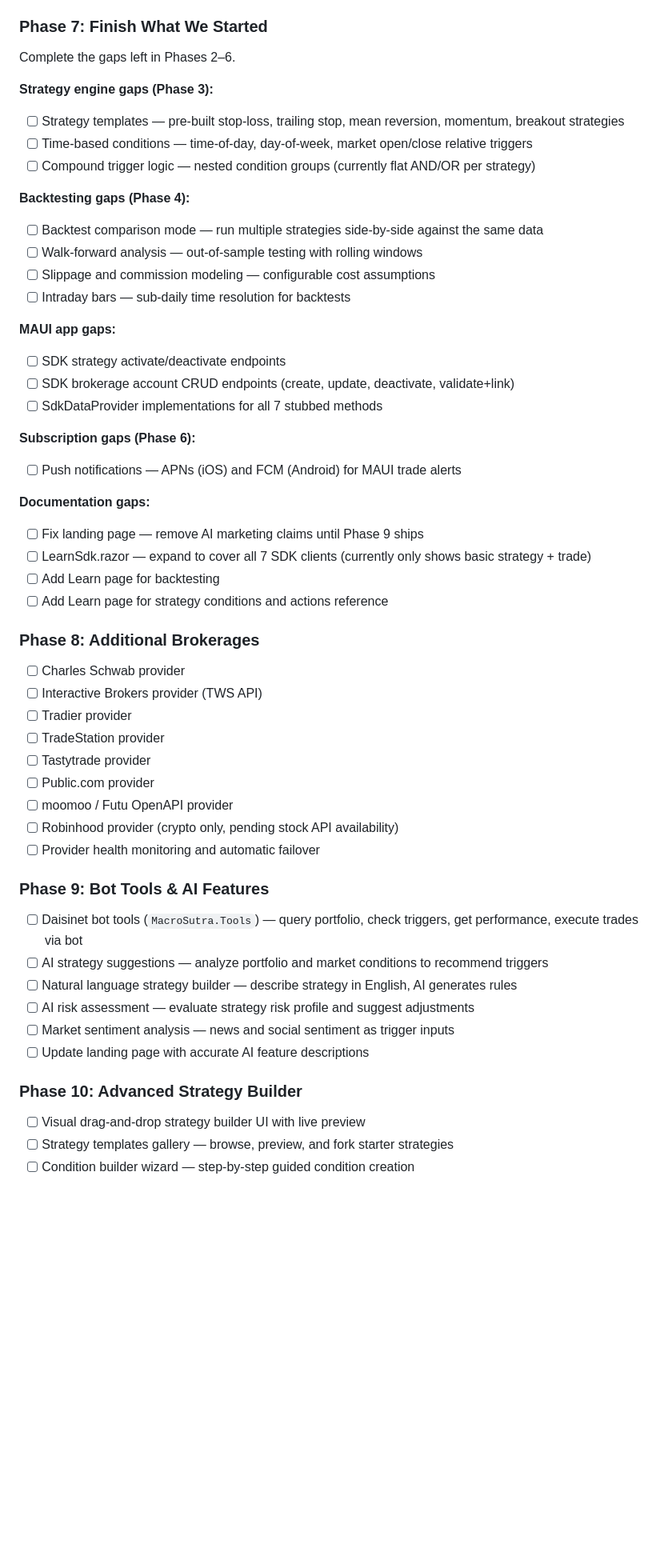
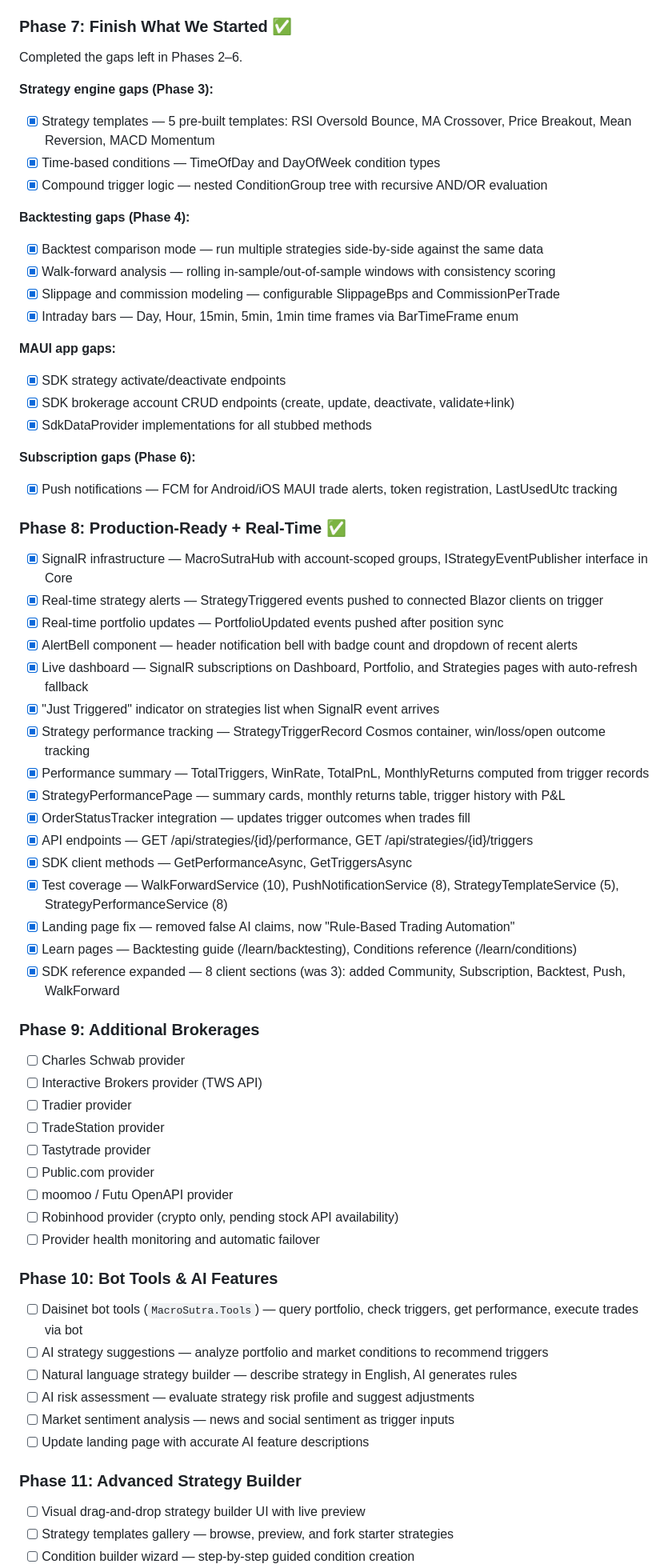
Before and after one commit to daisinet/daisi-finance-macrosutra, a Markdown page: README.md, the part around one of its changes. Shown at 80% size. Drawn GitHub-style; blank space fills up the shorter version.

Commit message:
Update README roadmap: mark Phase 7 and Phase 8 complete, renumber future phases
Co-Authored-By: Claude Opus 4.6 <noreply@anthropic.com>

```diff
--- a/README.md
+++ b/README.md
@@ -202,36 +202,49 @@ dotnet test MacroSutra.Tests
 - [x] Subscription pricing — publisher sets SubscriptionCreditPrice and SubscriptionPeriodDays
 - [x] SDK subscription client and API endpoints
 
-### Phase 7: Finish What We Started
+### Phase 7: Finish What We Started ✅
 
-Complete the gaps left in Phases 2–6.
+Completed the gaps left in Phases 2–6.
 
 **Strategy engine gaps (Phase 3):**
-- [ ] Strategy templates — pre-built stop-loss, trailing stop, mean reversion, momentum, breakout strategies
-- [ ] Time-based conditions — time-of-day, day-of-week, market open/close relative triggers
-- [ ] Compound trigger logic — nested condition groups (currently flat AND/OR per strategy)
+- [x] Strategy templates — 5 pre-built templates: RSI Oversold Bounce, MA Crossover, Price Breakout, Mean Reversion, MACD Momentum
+- [x] Time-based conditions — TimeOfDay and DayOfWeek condition types
+- [x] Compound trigger logic — nested ConditionGroup tree with recursive AND/OR evaluation
 
 **Backtesting gaps (Phase 4):**
-- [ ] Backtest comparison mode — run multiple strategies side-by-side against the same data
-- [ ] Walk-forward analysis — out-of-sample testing with rolling windows
-- [ ] Slippage and commission modeling — configurable cost assumptions
-- [ ] Intraday bars — sub-daily time resolution for backtests
+- [x] Backtest comparison mode — run multiple strategies side-by-side against the same data
+- [x] Walk-forward analysis — rolling in-sample/out-of-sample windows with consistency scoring
+- [x] Slippage and commission modeling — configurable SlippageBps and CommissionPerTrade
+- [x] Intraday bars — Day, Hour, 15min, 5min, 1min time frames via BarTimeFrame enum
 
 **MAUI app gaps:**
-- [ ] SDK strategy activate/deactivate endpoints
-- [ ] SDK brokerage account CRUD endpoints (create, update, deactivate, validate+link)
-- [ ] SdkDataProvider implementations for all 7 stubbed methods
+- [x] SDK strategy activate/deactivate endpoints
+- [x] SDK brokerage account CRUD endpoints (create, update, deactivate, validate+link)
+- [x] SdkDataProvider implementations for all stubbed methods
 
 **Subscription gaps (Phase 6):**
-- [ ] Push notifications — APNs (iOS) and FCM (Android) for MAUI trade alerts
+- [x] Push notifications — FCM for Android/iOS MAUI trade alerts, token registration, LastUsedUtc tracking
 
-**Documentation gaps:**
-- [ ] Fix landing page — remove AI marketing claims until Phase 9 ships
-- [ ] LearnSdk.razor — expand to cover all 7 SDK clients (currently only shows basic strategy + trade)
-- [ ] Add Learn page for backtesting
-- [ ] Add Learn page for strategy conditions and actions reference
+### Phase 8: Production-Ready + Real-Time ✅
 
-### Phase 8: Additional Brokerages
+- [x] SignalR infrastructure — MacroSutraHub with account-scoped groups, IStrategyEventPublisher interface in Core
+- [x] Real-time strategy alerts — StrategyTriggered events pushed to connected Blazor clients on trigger
+- [x] Real-time portfolio updates — PortfolioUpdated events pushed after position sync
+- [x] AlertBell component — header notification bell with badge count and dropdown of recent alerts
+- [x] Live dashboard — SignalR subscriptions on Dashboard, Portfolio, and Strategies pages with auto-refresh fallback
+- [x] "Just Triggered" indicator on strategies list when SignalR event arrives
+- [x] Strategy performance tracking — StrategyTriggerRecord Cosmos container, win/loss/open outcome tracking
+- [x] Performance summary — TotalTriggers, WinRate, TotalPnL, MonthlyReturns computed from trigger records
+- [x] StrategyPerformancePage — summary cards, monthly returns table, trigger history with P&L
+- [x] OrderStatusTracker integration — updates trigger outcomes when trades fill
+- [x] API endpoints — GET /api/strategies/{id}/performance, GET /api/strategies/{id}/triggers
+- [x] SDK client methods — GetPerformanceAsync, GetTriggersAsync
+- [x] Test coverage — WalkForwardService (10), PushNotificationService (8), StrategyTemplateService (5), StrategyPerformanceService (8)
+- [x] Landing page fix — removed false AI claims, now "Rule-Based Trading Automation"
+- [x] Learn pages — Backtesting guide (/learn/backtesting), Conditions reference (/learn/conditions)
+- [x] SDK reference expanded — 8 client sections (was 3): added Community, Subscription, Backtest, Push, WalkForward
+
+### Phase 9: Additional Brokerages
 
 - [ ] Charles Schwab provider
 - [ ] Interactive Brokers provider (TWS API)
@@ -243,7 +256,7 @@ Complete the gaps left in Phases 2–6.
 - [ ] Robinhood provider (crypto only, pending stock API availability)
 - [ ] Provider health monitoring and automatic failover
 
-### Phase 9: Bot Tools & AI Features
+### Phase 10: Bot Tools & AI Features
 
 - [ ] Daisinet bot tools (`MacroSutra.Tools`) — query portfolio, check triggers, get performance, execute trades via bot
 - [ ] AI strategy suggestions — analyze portfolio and market conditions to recommend triggers
@@ -252,7 +265,7 @@ Complete the gaps left in Phases 2–6.
 - [ ] Market sentiment analysis — news and social sentiment as trigger inputs
 - [ ] Update landing page with accurate AI feature descriptions
 
-### Phase 10: Advanced Strategy Builder
+### Phase 11: Advanced Strategy Builder
 
 - [ ] Visual drag-and-drop strategy builder UI with live preview
 - [ ] Strategy templates gallery — browse, preview, and fork starter strategies
```
Also changed, not shown: other parts of README.md (+2 -2 lines).
